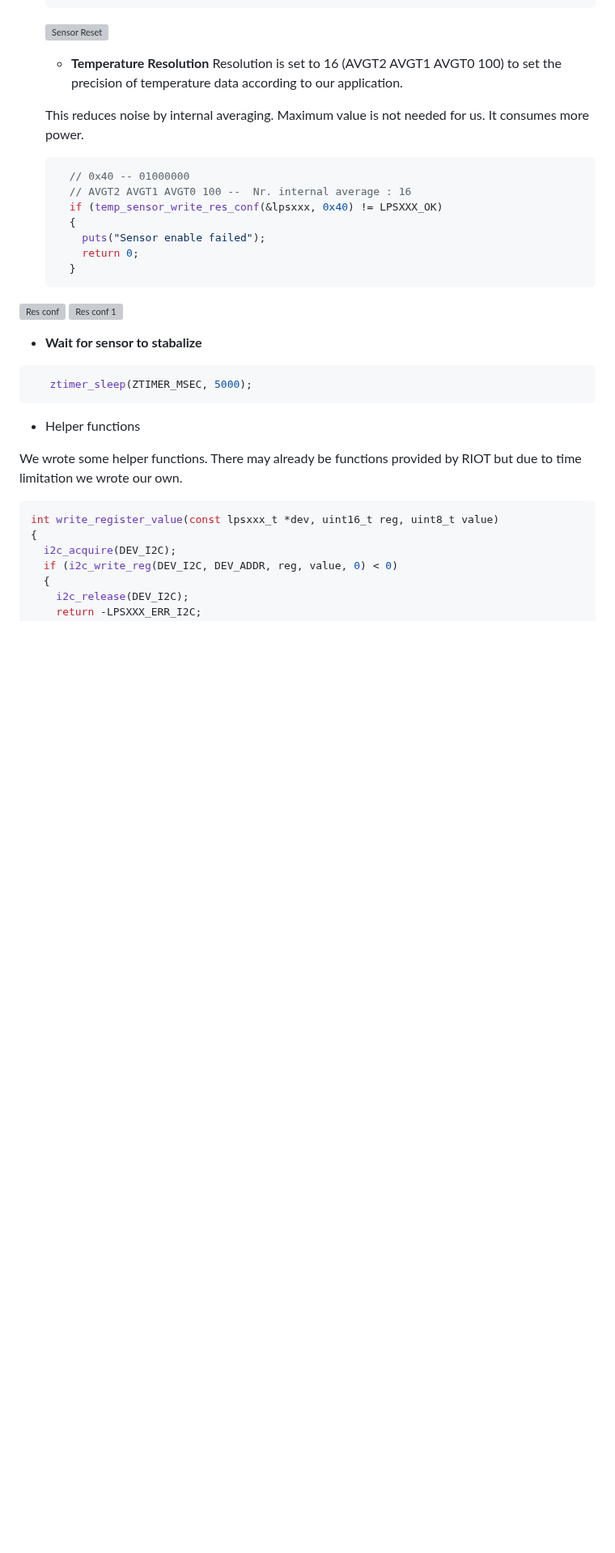
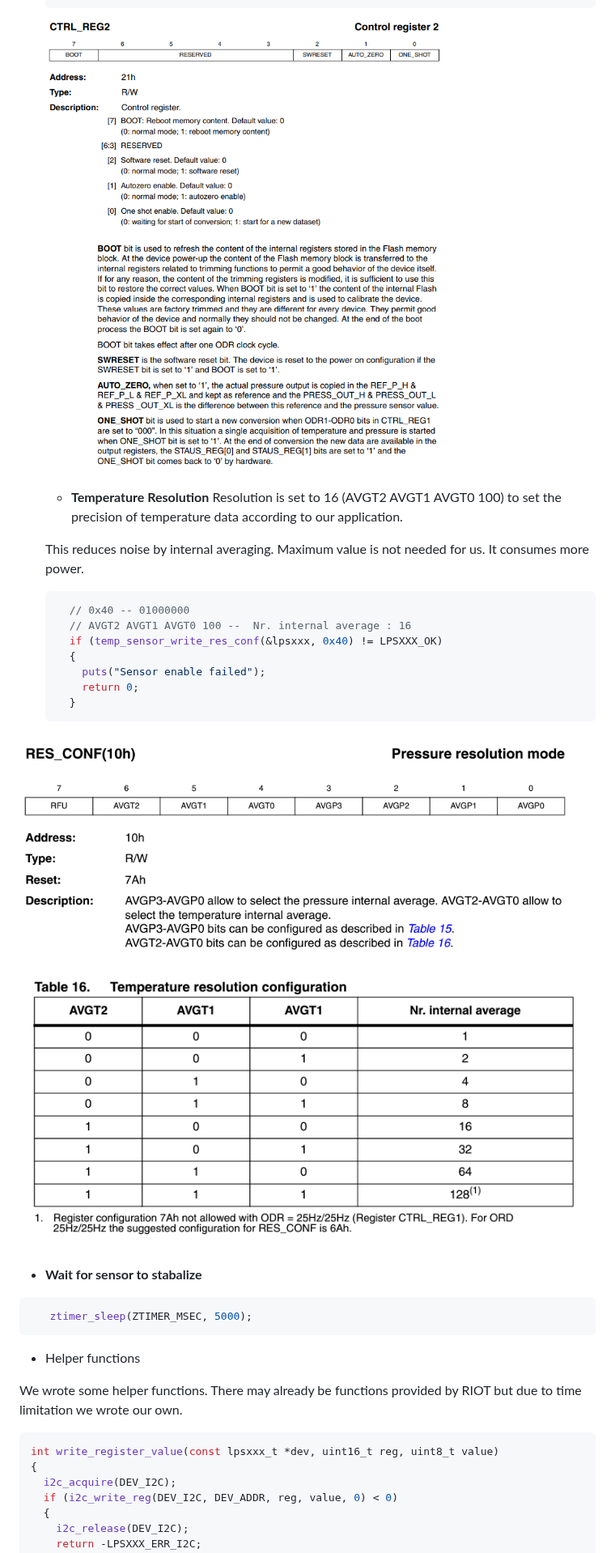
Before and after one commit to KRVPerera/sense, a Markdown page: README.md, the part around one of its changes. Shown at 81% size. GitHub-like rendering; blank space fills up the shorter version; grey boxes are pictures that could not be loaded.

Commit message:
Fix links

````diff
--- a/README.md
+++ b/README.md
@@ -365,7 +365,7 @@ Sensor needed some setup to work properly. In IOT test bed examples they initial
     }
   ```
 
-  ![Sensor Reset](../images/sensor_reset.png)
+  ![Sensor Reset](./images/sensor_reset.png)
 
   - **Temperature Resolution**
   Resolution is set to 16 (AVGT2 AVGT1 AVGT0 100) to set the precision of temperature data according to our application.
@@ -382,8 +382,8 @@ Sensor needed some setup to work properly. In IOT test bed examples they initial
     }
   ```
 
-![Res conf](../images/res_conf.png)
-![Res conf 1](../images/res_temp1.png)
+![Res conf](./images/res_conf.png)
+![Res conf 1](./images/res_temp1.png)
 
   - **Wait for sensor to stabalize**
 
````
Also changed, not shown: other parts of README.md (+1 -1 lines).
